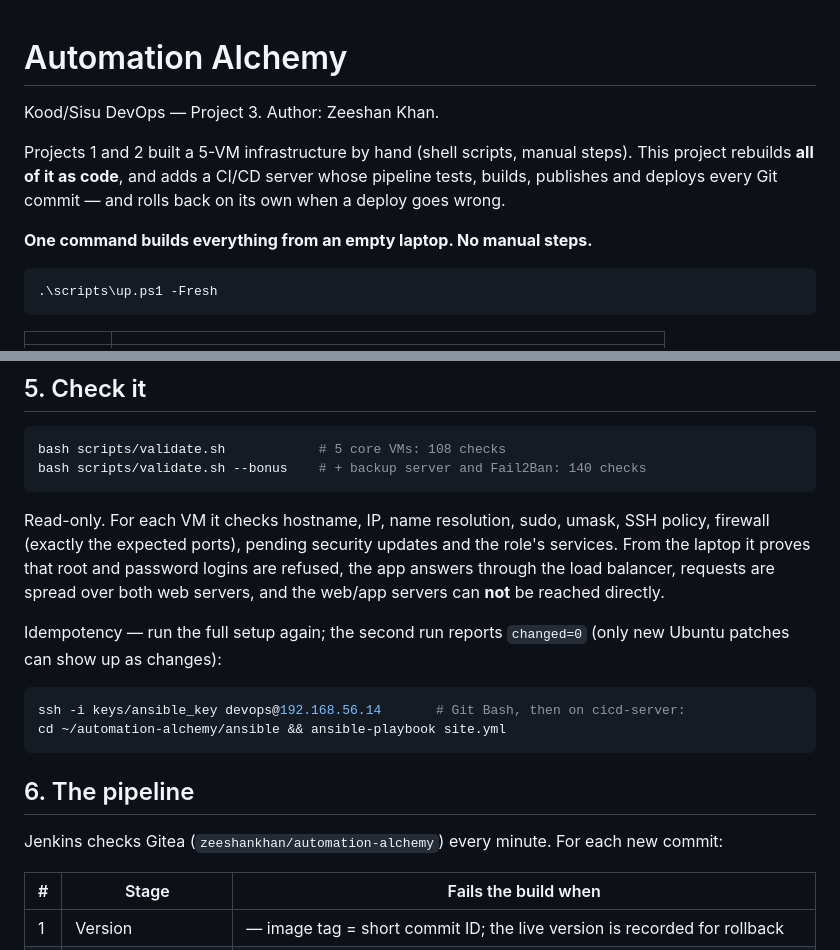
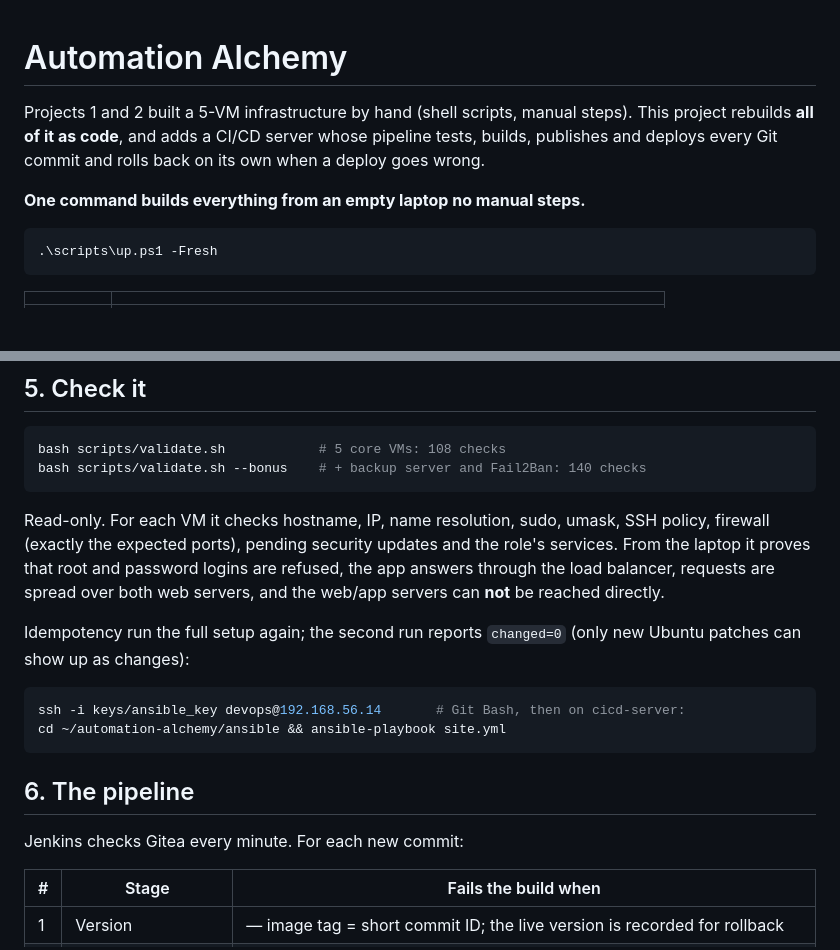
Before and after one commit to khan1402/automation-alchemy, a Markdown page: README.md, 2 parts joined by grey strips. Rendered like a GitHub page; blank space fills up the shorter version.

````diff
--- a/README.md
+++ b/README.md
@@ -1,13 +1,10 @@
 # Automation Alchemy
-
-Kood/Sisu DevOps — Project 3. Author: Zeeshan Khan.
-
 Projects 1 and 2 built a 5-VM infrastructure by hand (shell scripts, manual steps).
 This project rebuilds **all of it as code**, and adds a CI/CD server whose pipeline
-tests, builds, publishes and deploys every Git commit — and rolls back on its own
+tests, builds, publishes and deploys every Git commit and rolls back on its own
 when a deploy goes wrong.
 
-**One command builds everything from an empty laptop. No manual steps.**
+**One command builds everything from an empty laptop no manual steps.**
 
 ```powershell
 .\scripts\up.ps1 -Fresh
@@ -108,7 +105,7 @@ From the laptop it proves that root and password logins are refused, the app ans
 through the load balancer, requests are spread over both web servers, and the web/app
 servers can **not** be reached directly.
 
-Idempotency — run the full setup again; the second run reports `changed=0`
+Idempotency run the full setup again; the second run reports `changed=0`
 (only new Ubuntu patches can show up as changes):
 
 ```bash
@@ -118,7 +115,7 @@ cd ~/automation-alchemy/ansible && ansible-playbook site.yml
 
 ## 6. The pipeline
 
-Jenkins checks Gitea (`zeeshankhan/automation-alchemy`) every minute. For each new commit:
+Jenkins checks Gitea every minute. For each new commit:
 
 | # | Stage | Fails the build when |
 |---|---|---|
````
